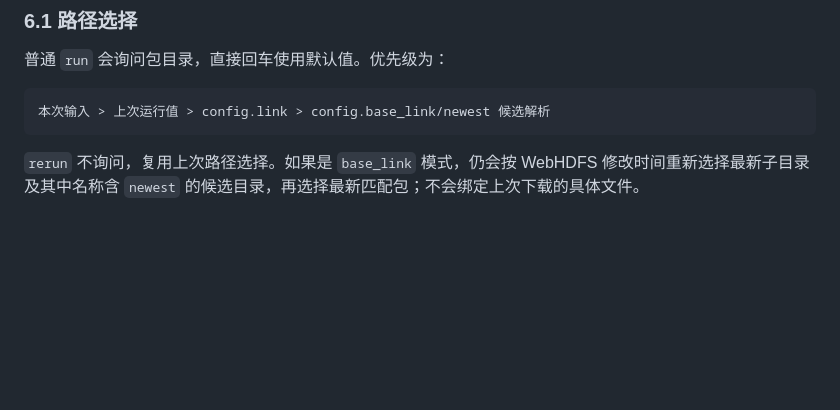
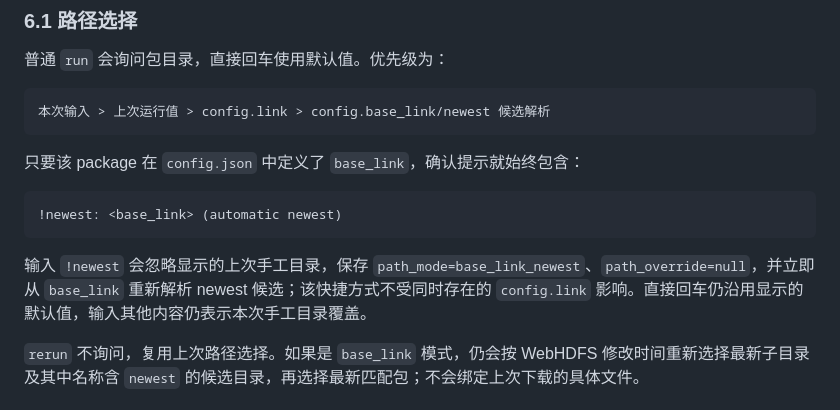
Before and after one commit to thestuckedcat/AutoEnv, a Markdown page: docs/ENVIRONMENT_REGISTRATION_GUIDE.md, the part around the change. Rendered like a GitHub page; blank space fills up the shorter version.

Commit message:
feat: add package newest path shortcut

````diff
--- a/docs/ENVIRONMENT_REGISTRATION_GUIDE.md
+++ b/docs/ENVIRONMENT_REGISTRATION_GUIDE.md
@@ -318,6 +318,14 @@ if not result.success:
 ```text
 本次输入 > 上次运行值 > config.link > config.base_link/newest 候选解析
 ```
+
+只要该 package 在 `config.json` 中定义了 `base_link`，确认提示就始终包含：
+
+```text
+!newest: <base_link> (automatic newest)
+```
+
+输入 `!newest` 会忽略显示的上次手工目录，保存 `path_mode=base_link_newest`、`path_override=null`，并立即从 `base_link` 重新解析 newest 候选；该快捷方式不受同时存在的 `config.link` 影响。直接回车仍沿用显示的默认值，输入其他内容仍表示本次手工目录覆盖。
 
 `rerun` 不询问，复用上次路径选择。如果是 `base_link` 模式，仍会按 WebHDFS 修改时间重新选择最新子目录及其中名称含 `newest` 的候选目录，再选择最新匹配包；不会绑定上次下载的具体文件。
 
````
